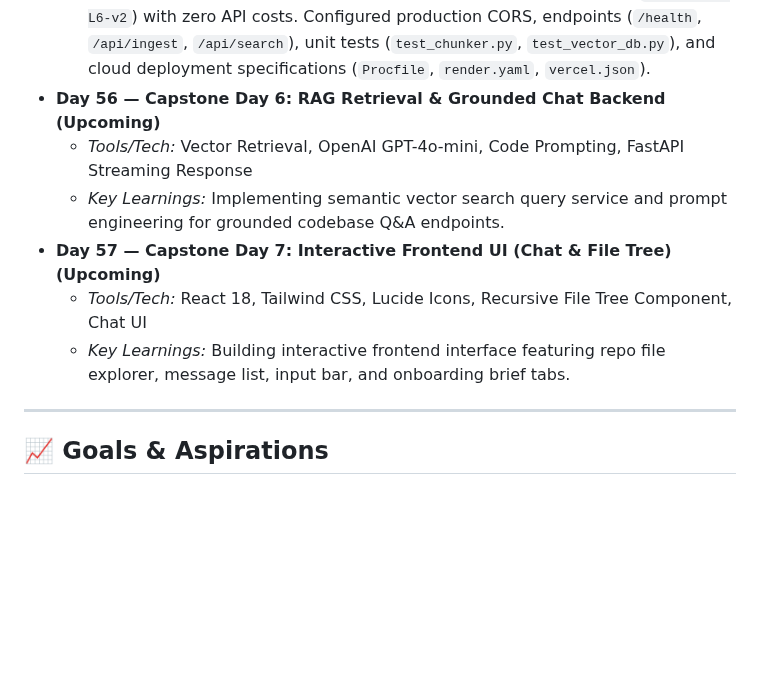
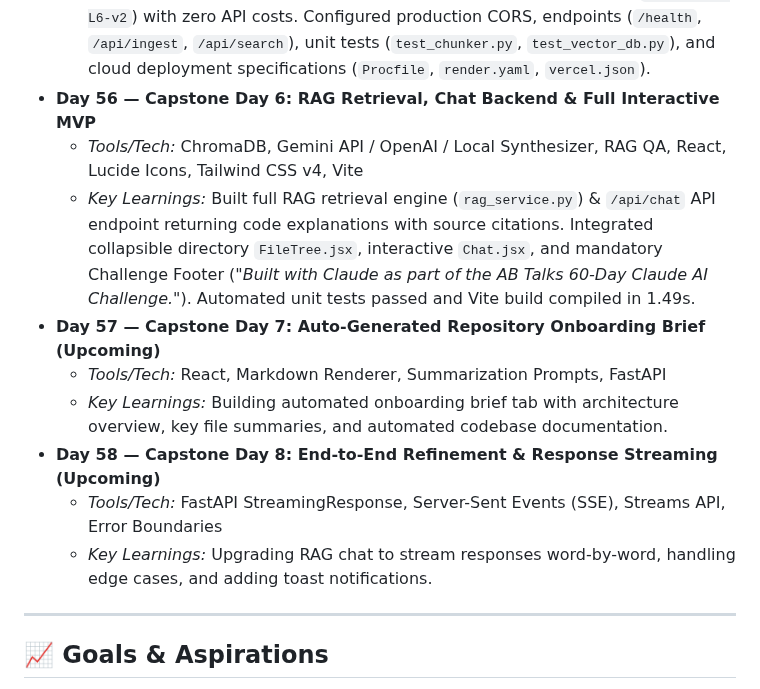
Before and after one commit to Anayat-bhat/60-days-of-ai, a Markdown page: README.md, the part around the change. Drawn GitHub-style; folded sections open; blank space fills up the shorter version.

Commit message:
docs: update README with Day 56 RAG MVP details and roadmap for Days 57-58

```diff
--- a/README.md
+++ b/README.md
@@ -379,12 +379,15 @@ Here is a comprehensive breakdown of the tools utilized and key concepts mastere
 *   **Day 55 — Capstone Day 5: Free Vector DB, AST Chunking & Early Deployment**
     *   *Tools/Tech:* LangChain AST Splitters, ChromaDB, ONNX Local Embeddings, FastAPI, Render, Vercel
     *   *Key Learnings:* Implemented AST code-aware chunking for Python, JS, TS, HTML, CSS, and Markdown with structural metadata. Integrated persistent local ChromaDB vector store running 100% free local ONNX embeddings (`all-MiniLM-L6-v2`) with zero API costs. Configured production CORS, endpoints (`/health`, `/api/ingest`, `/api/search`), unit tests (`test_chunker.py`, `test_vector_db.py`), and cloud deployment specifications (`Procfile`, `render.yaml`, `vercel.json`).
-*   **Day 56 — Capstone Day 6: RAG Retrieval & Grounded Chat Backend (Upcoming)**
-    *   *Tools/Tech:* Vector Retrieval, OpenAI GPT-4o-mini, Code Prompting, FastAPI Streaming Response
-    *   *Key Learnings:* Implementing semantic vector search query service and prompt engineering for grounded codebase Q&A endpoints.
-*   **Day 57 — Capstone Day 7: Interactive Frontend UI (Chat & File Tree) (Upcoming)**
-    *   *Tools/Tech:* React 18, Tailwind CSS, Lucide Icons, Recursive File Tree Component, Chat UI
-    *   *Key Learnings:* Building interactive frontend interface featuring repo file explorer, message list, input bar, and onboarding brief tabs.
+*   **Day 56 — Capstone Day 6: RAG Retrieval, Chat Backend & Full Interactive MVP**
+    *   *Tools/Tech:* ChromaDB, Gemini API / OpenAI / Local Synthesizer, RAG QA, React, Lucide Icons, Tailwind CSS v4, Vite
+    *   *Key Learnings:* Built full RAG retrieval engine (`rag_service.py`) & `/api/chat` API endpoint returning code explanations with source citations. Integrated collapsible directory `FileTree.jsx`, interactive `Chat.jsx`, and mandatory Challenge Footer (*"Built with Claude as part of the AB Talks 60-Day Claude AI Challenge."*). Automated unit tests passed and Vite build compiled in 1.49s.
+*   **Day 57 — Capstone Day 7: Auto-Generated Repository Onboarding Brief (Upcoming)**
+    *   *Tools/Tech:* React, Markdown Renderer, Summarization Prompts, FastAPI
+    *   *Key Learnings:* Building automated onboarding brief tab with architecture overview, key file summaries, and automated codebase documentation.
+*   **Day 58 — Capstone Day 8: End-to-End Refinement & Response Streaming (Upcoming)**
+    *   *Tools/Tech:* FastAPI StreamingResponse, Server-Sent Events (SSE), Streams API, Error Boundaries
+    *   *Key Learnings:* Upgrading RAG chat to stream responses word-by-word, handling edge cases, and adding toast notifications.
 
 </details>
 
```
